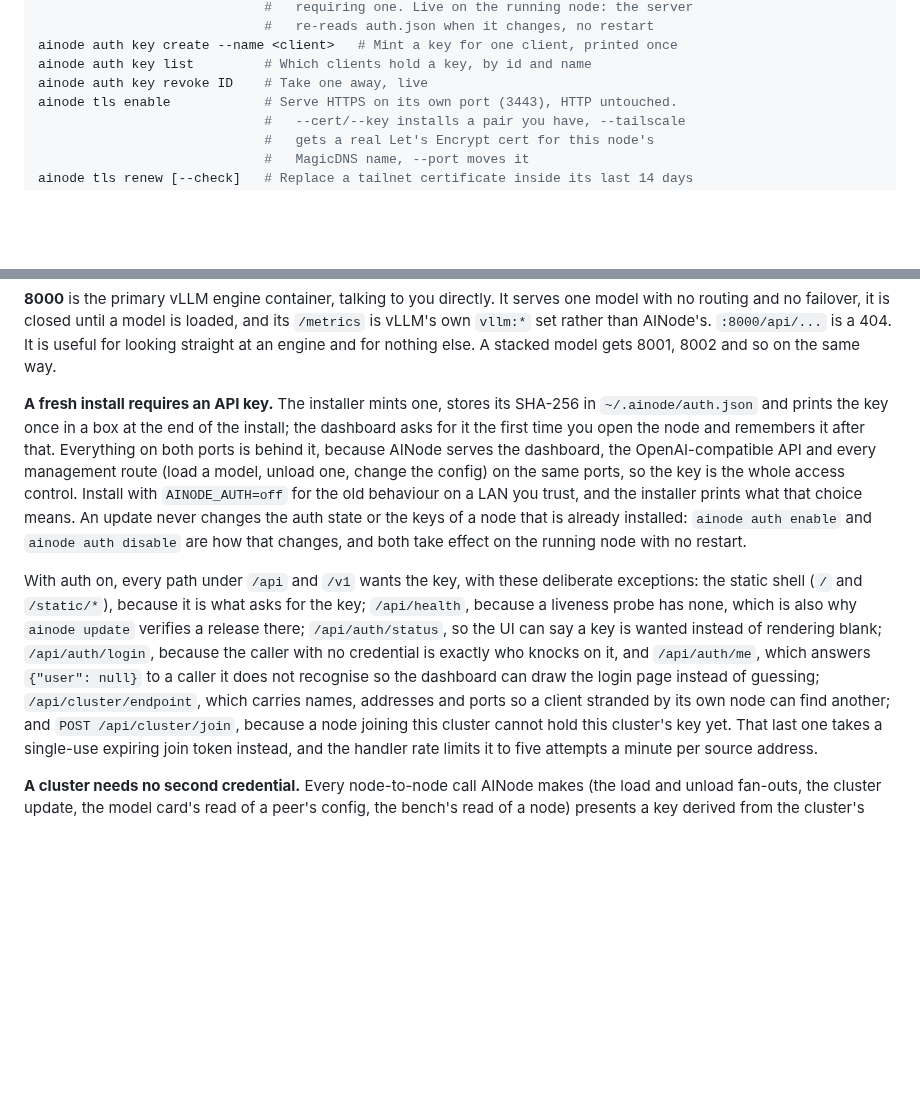
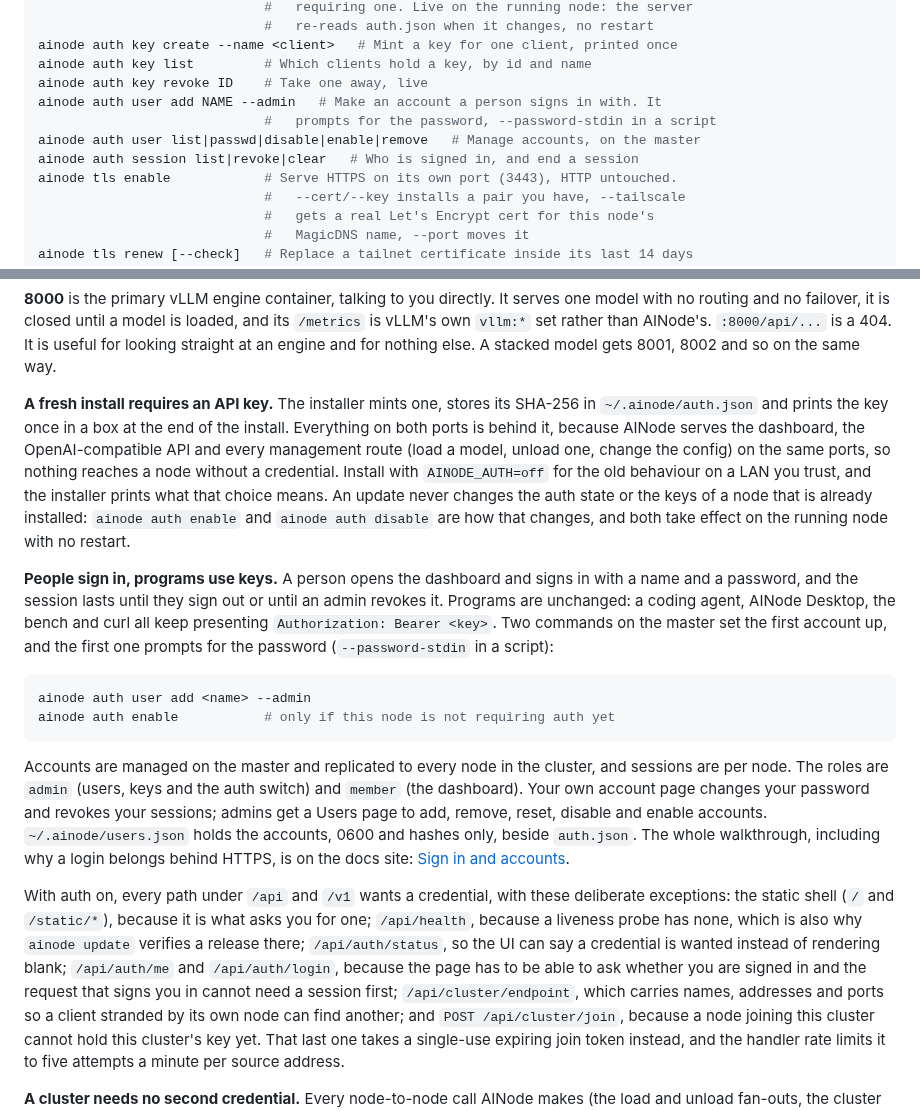
Before and after one commit to getainode/ainode, a Markdown page: README.md, 2 parts joined by grey strips. Drawn GitHub-style; blank space fills up the shorter version.

Commit message:
README: people sign in, programs use keys (#263)
The access control section said the key was the whole story and that the
dashboard asks for it on first open. With the front door login (#261) a person
signs in with a name and a password and keeps a session; a key is what a program
presents. Documentation only, and `CHANGELOG.md` is not touched.

- **A new paragraph in Access control**: what a person presents and what a
  program presents, the two setup commands on the master (`ainode auth user add
  <name> --admin`, then `ainode auth enable`), accounts replicated from the
  master with sessions per node, the two roles, the account page and the Users
  page, `~/.ainode/users.json` at 0600 with hashes only, and a link to the docs
  site's new page.
- **The installer paragraph** no longer says the dashboard asks for the key on
  first open, because a person signs in there now.
- **The keyless list** gains `/api/auth/me` and `/api/auth/login`, with the
  reason for each: the page has to be able to ask whether you are signed in, and
  the request that signs you in cannot need a session first. The join
  paragraph's "one of five keyless paths" drops the count, which is the half
  that drifts (`tests/test_join_flow.py` asserts the paths, never a number).
- **The CLI reference** gains `ainode auth user add|list|passwd|disable|enable|
  remove` and `ainode auth session list|revoke|clear`.

No version number is claimed and no feature row is added: the release that
carries the login names it in the release notes. Docs site page:
https://docs.ainode.dev/security/sign-in (getainode/ainode-docs#8).

Co-authored-by: webdevtodayjason <jason4mail@gmail.com>
Co-authored-by: Claude Fable 5.1 <noreply@anthropic.com>

````diff
--- a/README.md
+++ b/README.md
@@ -960,6 +960,10 @@ ainode auth enable|disable|status   # Require an API key on /api and /v1, or sto
 ainode auth key create --name <client>   # Mint a key for one client, printed once
 ainode auth key list         # Which clients hold a key, by id and name
 ainode auth key revoke ID    # Take one away, live
+ainode auth user add NAME --admin   # Make an account a person signs in with. It
+                             #   prompts for the password, --password-stdin in a script
+ainode auth user list|passwd|disable|enable|remove   # Manage accounts, on the master
+ainode auth session list|revoke|clear   # Who is signed in, and end a session
 ainode tls enable            # Serve HTTPS on its own port (3443), HTTP untouched.
                              #   --cert/--key installs a pair you have, --tailscale
                              #   gets a real Let's Encrypt cert for this node's
@@ -1119,24 +1123,42 @@ gets 8001, 8002 and so on the same way.
 
 **A fresh install requires an API key.** The installer mints one, stores its
 SHA-256 in `~/.ainode/auth.json` and prints the key once in a box at the end of the
-install; the dashboard asks for it the first time you open the node and remembers it
-after that. Everything on both ports is behind it, because AINode serves the
+install. Everything on both ports is behind it, because AINode serves the
 dashboard, the OpenAI-compatible API and every management route (load a model, unload
-one, change the config) on the same ports, so the key is the whole access control.
-Install with `AINODE_AUTH=off` for the old behaviour on a LAN you trust, and the
-installer prints what that choice means. An update never changes the auth state or
-the keys of a node that is already installed: `ainode auth enable` and
+one, change the config) on the same ports, so nothing reaches a node without a
+credential. Install with `AINODE_AUTH=off` for the old behaviour on a LAN you trust,
+and the installer prints what that choice means. An update never changes the auth
+state or the keys of a node that is already installed: `ainode auth enable` and
 `ainode auth disable` are how that changes, and both take effect on the running node
 with no restart.
 
-With auth on, every path under `/api` and `/v1` wants the key, with these deliberate
-exceptions: the static shell (`/` and `/static/*`), because it is what asks for the
-key; `/api/health`, because a liveness probe has none, which is also why `ainode
-update` verifies a release there; `/api/auth/status`, so the UI can say a key is
-wanted instead of rendering blank; `/api/auth/login`, because the caller with no
-credential is exactly who knocks on it, and `/api/auth/me`, which answers
-`{"user": null}` to a caller it does not recognise so the dashboard can draw the
-login page instead of guessing; `/api/cluster/endpoint`, which carries names,
+**People sign in, programs use keys.** A person opens the dashboard and signs in with
+a name and a password, and the session lasts until they sign out or until an admin
+revokes it. Programs are unchanged: a coding agent, AINode Desktop, the bench and curl
+all keep presenting `Authorization: Bearer <key>`. Two commands on the master set the
+first account up, and the first one prompts for the password (`--password-stdin` in a
+script):
+
+```bash
+ainode auth user add <name> --admin
+ainode auth enable           # only if this node is not requiring auth yet
+```
+
+Accounts are managed on the master and replicated to every node in the cluster, and
+sessions are per node. The roles are `admin` (users, keys and the auth switch) and
+`member` (the dashboard). Your own account page changes your password and revokes your
+sessions; admins get a Users page to add, remove, reset, disable and enable accounts.
+`~/.ainode/users.json` holds the accounts, 0600 and hashes only, beside `auth.json`.
+The whole walkthrough, including why a login belongs behind HTTPS, is on the docs site:
+[Sign in and accounts](https://docs.ainode.dev/security/sign-in).
+
+With auth on, every path under `/api` and `/v1` wants a credential, with these
+deliberate exceptions: the static shell (`/` and `/static/*`), because it is what
+asks you for one; `/api/health`, because a liveness probe has none, which is also why
+`ainode update` verifies a release there; `/api/auth/status`, so the UI can say a
+credential is wanted instead of rendering blank; `/api/auth/me` and `/api/auth/login`,
+because the page has to be able to ask whether you are signed in and the request that
+signs you in cannot need a session first; `/api/cluster/endpoint`, which carries names,
 addresses and ports so a client stranded by its own node can find another; and `POST
 /api/cluster/join`, because a node joining this cluster cannot hold this cluster's key
 yet. That last one takes a single-use expiring join token instead, and the handler
````
